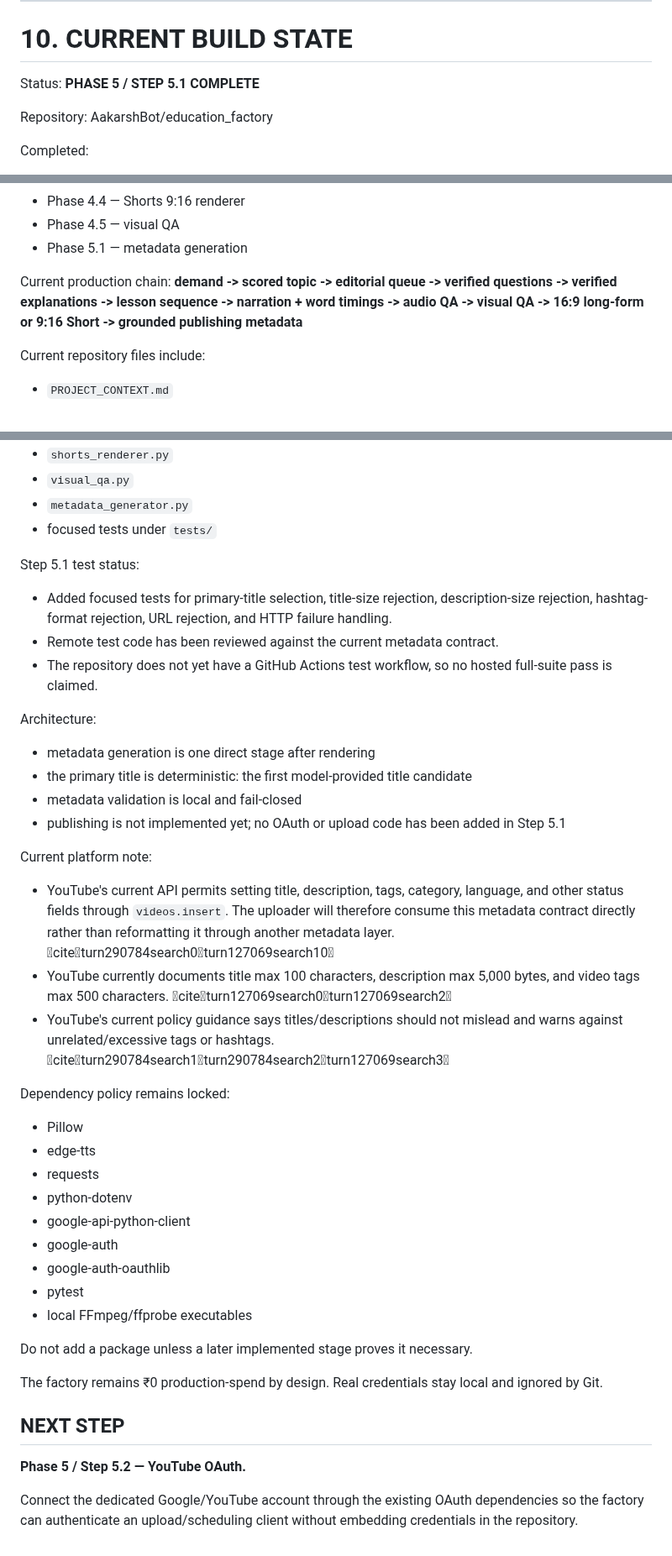
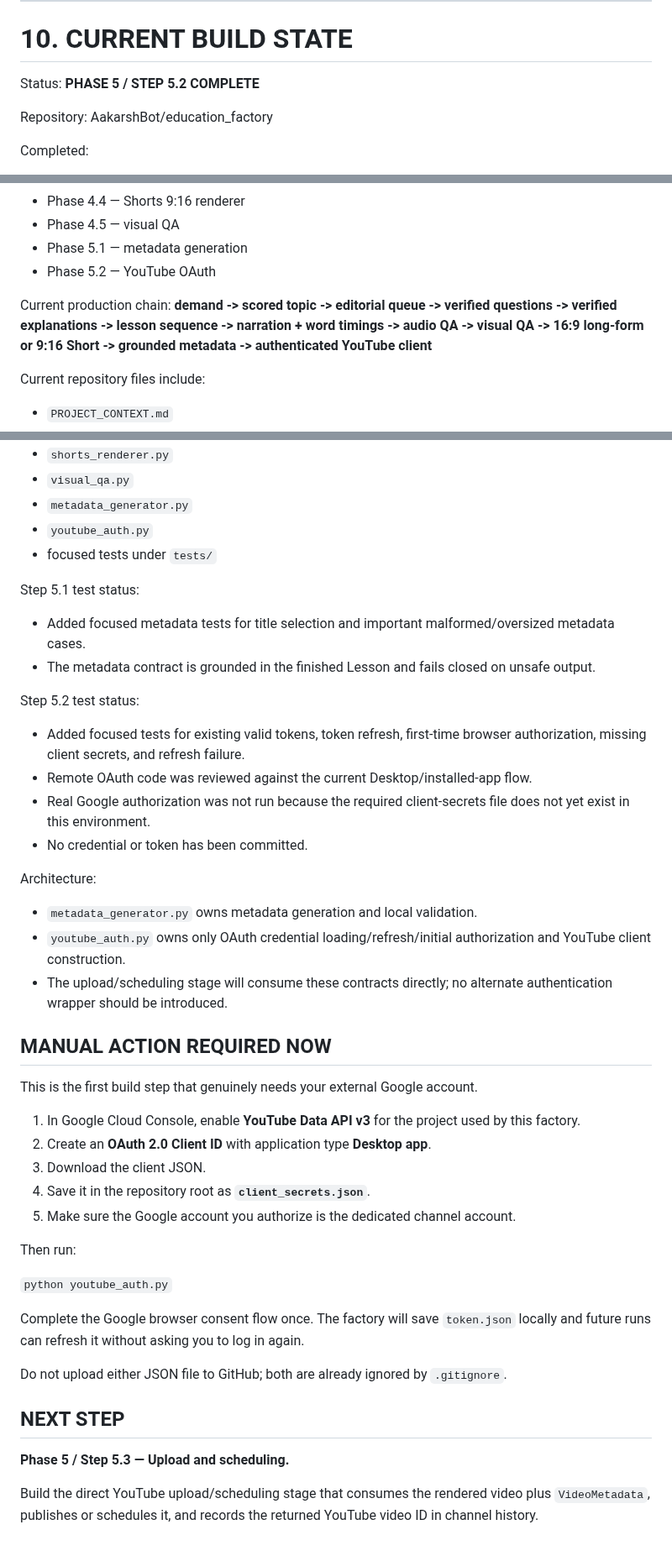
Before and after one commit to AakarshBot/education_factory, a Markdown page: PROJECT_CONTEXT.md, 3 parts joined by grey strips. Shown at 84% size. GitHub-like rendering.

Commit message:
Complete Step 5.2 and record OAuth setup action

```diff
--- a/PROJECT_CONTEXT.md
+++ b/PROJECT_CONTEXT.md
@@ -738,7 +754,7 @@ The factory itself should perform everything else that is technically possible.
 
 # 10. CURRENT BUILD STATE
 
-Status: **PHASE 5 / STEP 5.1 COMPLETE**
+Status: **PHASE 5 / STEP 5.2 COMPLETE**
 
 Repository:
 AakarshBot/education_factory
@@ -756,9 +772,10 @@ Completed:
 - Phase 4.4 — Shorts 9:16 renderer
 - Phase 4.5 — visual QA
 - Phase 5.1 — metadata generation
+- Phase 5.2 — YouTube OAuth
 
 Current production chain:
-**demand -> scored topic -> editorial queue -> verified questions -> verified explanations -> lesson sequence -> narration + word timings -> audio QA -> visual QA -> 16:9 long-form or 9:16 Short -> grounded publishing metadata**
+**demand -> scored topic -> editorial queue -> verified questions -> verified explanations -> lesson sequence -> narration + word timings -> audio QA -> visual QA -> 16:9 long-form or 9:16 Short -> grounded metadata -> authenticated YouTube client**
 
 Current repository files include:
 - `PROJECT_CONTEXT.md`
@@ -785,41 +802,44 @@ Current repository files include:
 - `shorts_renderer.py`
 - `visual_qa.py`
 - `metadata_generator.py`
+- `youtube_auth.py`
 - focused tests under `tests/`
 
 Step 5.1 test status:
-- Added focused tests for primary-title selection, title-size rejection, description-size rejection, hashtag-format rejection, URL rejection, and HTTP failure handling.
-- Remote test code has been reviewed against the current metadata contract.
-- The repository does not yet have a GitHub Actions test workflow, so no hosted full-suite pass is claimed.
+- Added focused metadata tests for title selection and important malformed/oversized metadata cases.
+- The metadata contract is grounded in the finished Lesson and fails closed on unsafe output.
+
+Step 5.2 test status:
+- Added focused tests for existing valid tokens, token refresh, first-time browser authorization, missing client secrets, and refresh failure.
+- Remote OAuth code was reviewed against the current Desktop/installed-app flow.
+- Real Google authorization was not run because the required client-secrets file does not yet exist in this environment.
+- No credential or token has been committed.
 
 Architecture:
-- metadata generation is one direct stage after rendering
-- the primary title is deterministic: the first model-provided title candidate
-- metadata validation is local and fail-closed
-- publishing is not implemented yet; no OAuth or upload code has been added in Step 5.1
+- `metadata_generator.py` owns metadata generation and local validation.
+- `youtube_auth.py` owns only OAuth credential loading/refresh/initial authorization and YouTube client construction.
+- The upload/scheduling stage will consume these contracts directly; no alternate authentication wrapper should be introduced.
 
-Current platform note:
-- YouTube's current API permits setting title, description, tags, category, language, and other status fields through `videos.insert`. The uploader will therefore consume this metadata contract directly rather than reformatting it through another metadata layer. citeturn290784search0turn127069search10
-- YouTube currently documents title max 100 characters, description max 5,000 bytes, and video tags max 500 characters. citeturn127069search0turn127069search2
-- YouTube's current policy guidance says titles/descriptions should not mislead and warns against unrelated/excessive tags or hashtags. citeturn290784search1turn290784search2turn127069search3
+## MANUAL ACTION REQUIRED NOW
 
-Dependency policy remains locked:
-- Pillow
-- edge-tts
-- requests
-- python-dotenv
-- google-api-python-client
-- google-auth
-- google-auth-oauthlib
-- pytest
-- local FFmpeg/ffprobe executables
+This is the first build step that genuinely needs your external Google account.
 
-Do not add a package unless a later implemented stage proves it necessary.
+1. In Google Cloud Console, enable **YouTube Data API v3** for the project used by this factory.
+2. Create an **OAuth 2.0 Client ID** with application type **Desktop app**.
+3. Download the client JSON.
+4. Save it in the repository root as **`client_secrets.json`**.
+5. Make sure the Google account you authorize is the dedicated channel account.
 
-The factory remains ₹0 production-spend by design. Real credentials stay local and ignored by Git.
+Then run:
+
+`python youtube_auth.py`
+
+Complete the Google browser consent flow once. The factory will save `token.json` locally and future runs can refresh it without asking you to log in again.
+
+Do not upload either JSON file to GitHub; both are already ignored by `.gitignore`.
 
 ## NEXT STEP
 
-**Phase 5 / Step 5.2 — YouTube OAuth.**
+**Phase 5 / Step 5.3 — Upload and scheduling.**
 
-Connect the dedicated Google/YouTube account through the existing OAuth dependencies so the factory can authenticate an upload/scheduling client without embedding credentials in the repository.
+Build the direct YouTube upload/scheduling stage that consumes the rendered video plus `VideoMetadata`, publishes or schedules it, and records the returned YouTube video ID in channel history.
```
Also changed, not shown: other parts of PROJECT_CONTEXT.md (+18 -2 lines).
